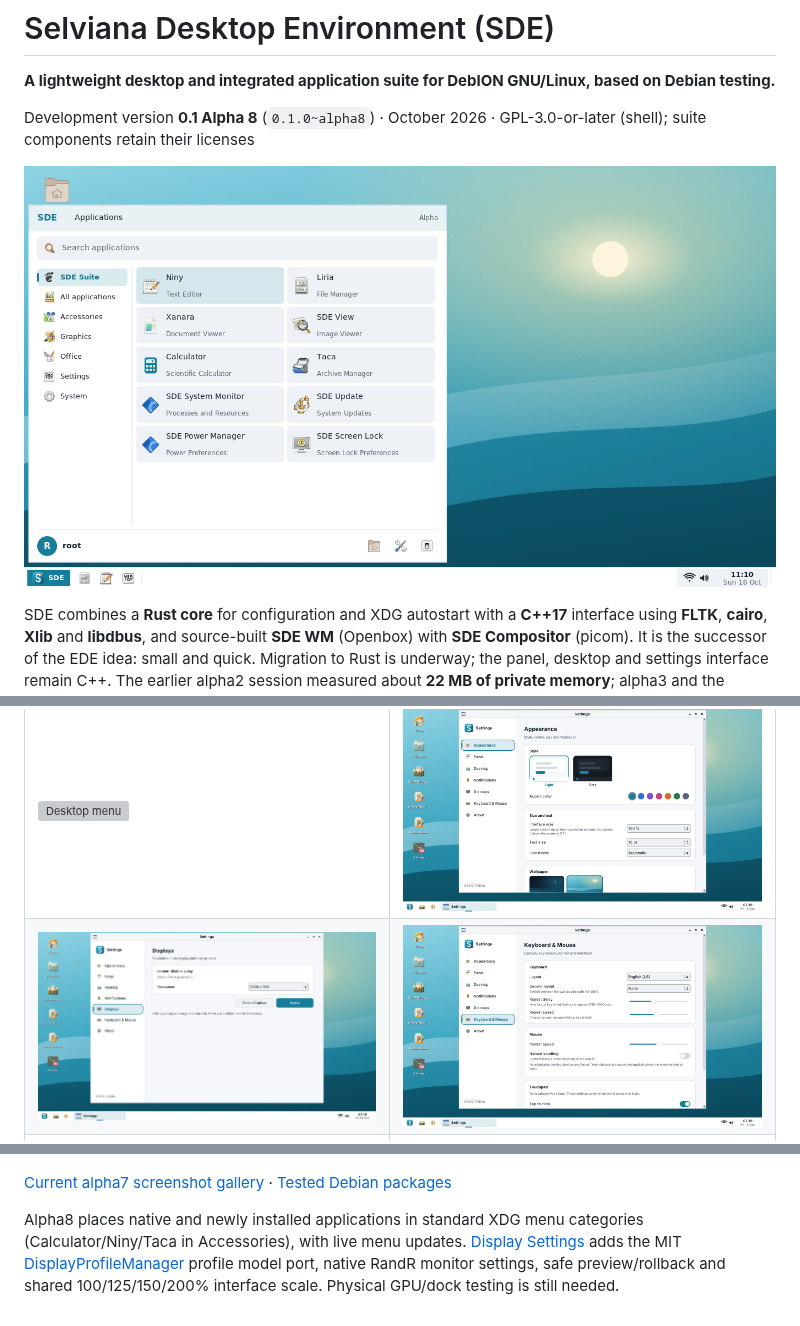
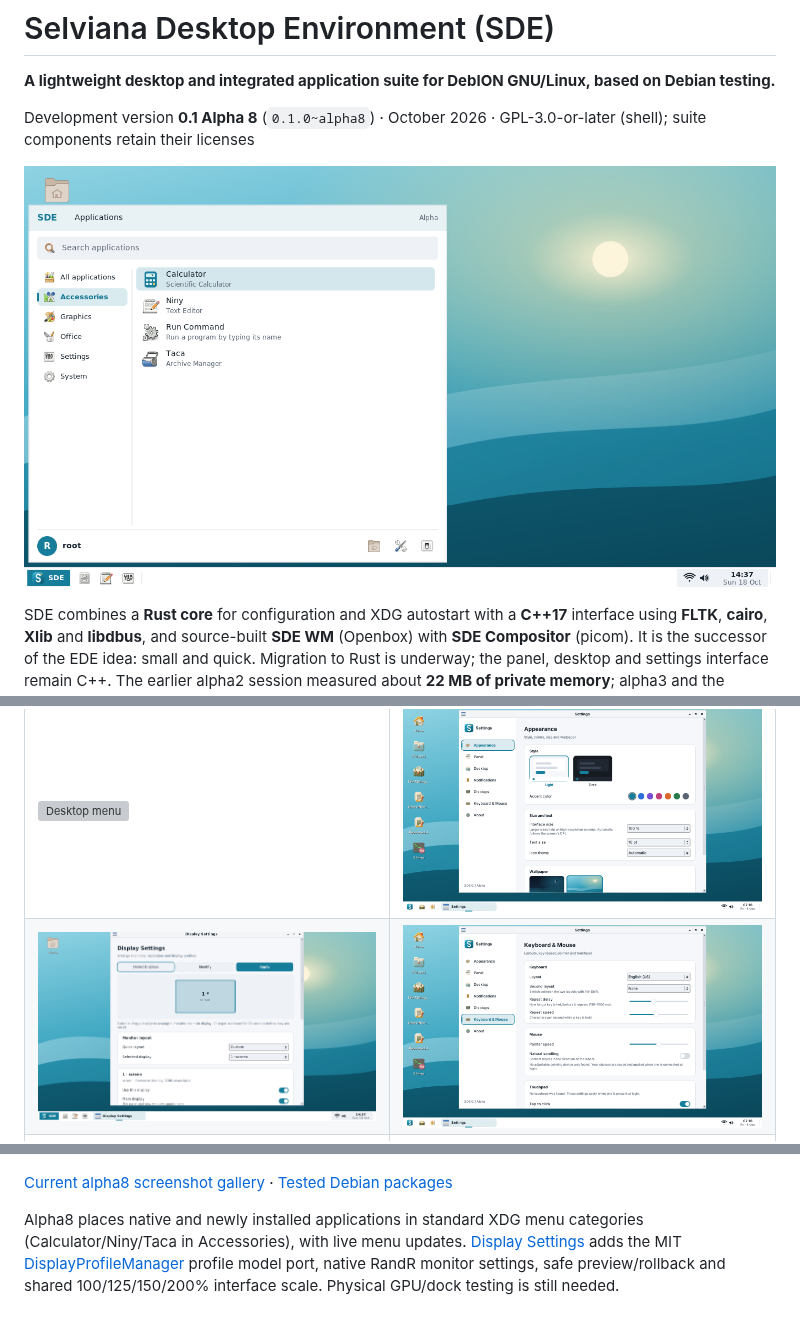
Before and after one commit to hugomonizdorego/SDE-Desktop, a Markdown page: README.md, 3 parts joined by grey strips. GitHub-like rendering; pictures changed too: docs/screenshots/alpha8/02-accessories.png (added), docs/screenshots/alpha8/03-display-settings.png (added); grey boxes are pictures that could not be loaded.

Commit message:
Document verified alpha8 packages and refresh native screenshots [skip ci]

```diff
--- a/README.md
+++ b/README.md
@@ -4,7 +4,7 @@
 
 Development version **0.1 Alpha 8** (`0.1.0~alpha8`) · October 2026 · GPL-3.0-or-later (shell); suite components retain their licenses
 
-![SDE Alpha 7 Start Menu](docs/screenshots/alpha7/01-start-menu.png)
+![SDE Alpha 8 Accessories menu](docs/screenshots/alpha8/02-accessories.png)
 
 SDE combines a **Rust core** for configuration and XDG autostart with a **C++17**
 interface using **FLTK**, **cairo**, **Xlib** and **libdbus**, and source-built **SDE WM** (Openbox) with **SDE Compositor** (picom). It is the successor of the EDE idea: small and quick. Migration
@@ -86,7 +86,7 @@ implied. `tools/ui-smoke.py` reproduces these views and exercises the controls.
 | ![Desktop](docs/screenshots/01-desktop-light.png) | ![Application menu](docs/screenshots/02-app-menu.png) |
 | ![Calendar](docs/screenshots/04-calendar.png) | ![Notifications](docs/screenshots/05-notifications.png) |
 | ![Desktop menu](docs/screenshots/06-desktop-menu.png) | ![Appearance settings](docs/screenshots/07-settings-appearance.png) |
-| ![Display settings](docs/screenshots/08-settings-display.png) | ![Keyboard and mouse](docs/screenshots/09-settings-input.png) |
+| ![Display settings](docs/screenshots/alpha8/03-display-settings.png) | ![Keyboard and mouse](docs/screenshots/09-settings-input.png) |
 | ![Dark theme](docs/screenshots/12-desktop-dark.png) | ![150 % interface size](docs/screenshots/13-scale-150.png) |
 
 Taken with `tools/screenshot.sh` on Ubuntu 24.04 with the Eduka-Icons theme. The Wi-Fi
@@ -198,7 +198,7 @@ software; the EDE-inspired FLTK shell and Rust core retain their structure.
 
 ![Native GTK4 Calculator](docs/screenshots/alpha7/02-calculator.png)
 
-[Current alpha7 screenshot gallery](docs/screenshots/alpha7/README.md) · [Tested Debian packages](https://github.com/hugomonizdorego/SDE-Desktop/actions/runs/39121460921)
+[Current alpha8 screenshot gallery](docs/screenshots/alpha8/README.md) · [Tested Debian packages](https://github.com/hugomonizdorego/SDE-Desktop/actions/runs/39136115276)
 
 
 Alpha8 places native and newly installed applications in standard XDG menu
```
Also changed, not shown: docs/ALPHA8.md (+19 -0 lines), docs/SUITE.md (+2 -2 lines), docs/screenshots/alpha8/01-start-menu.png (added), docs/screenshots/alpha8/04-monitor-controls.png (added), docs/screenshots/alpha8/05-confirmation.png (added), docs/screenshots/alpha8/06-small-display.png (added), 1 other file.
